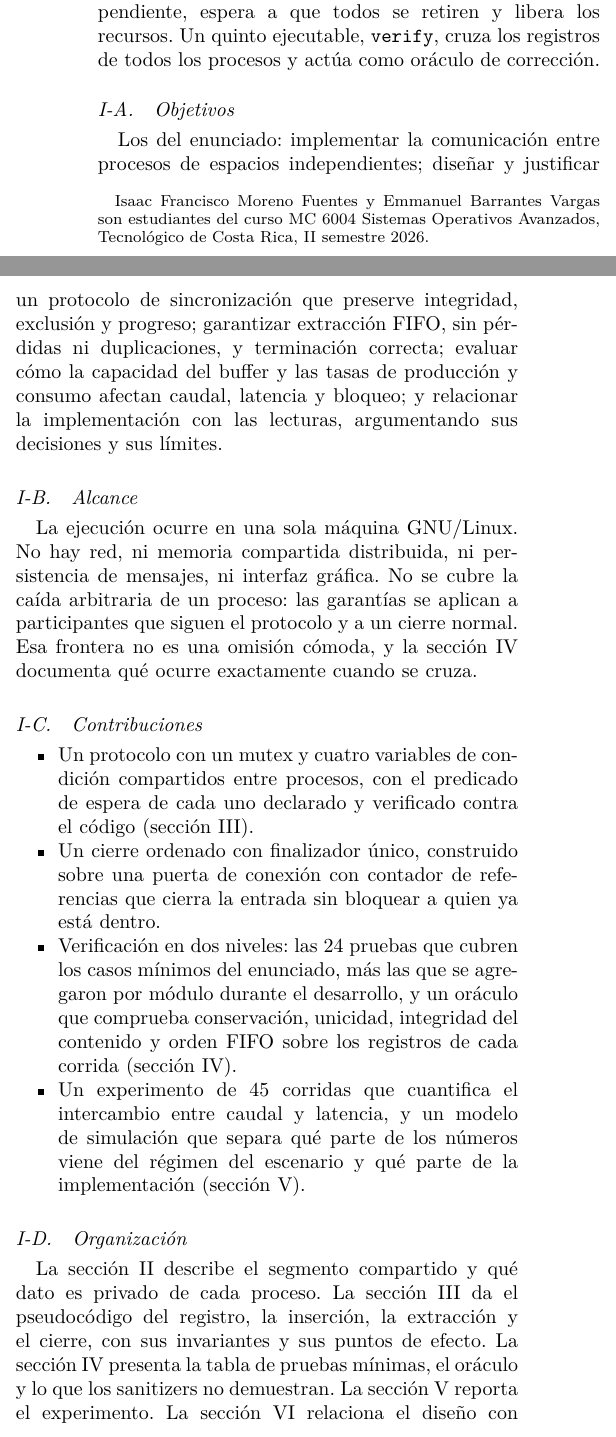
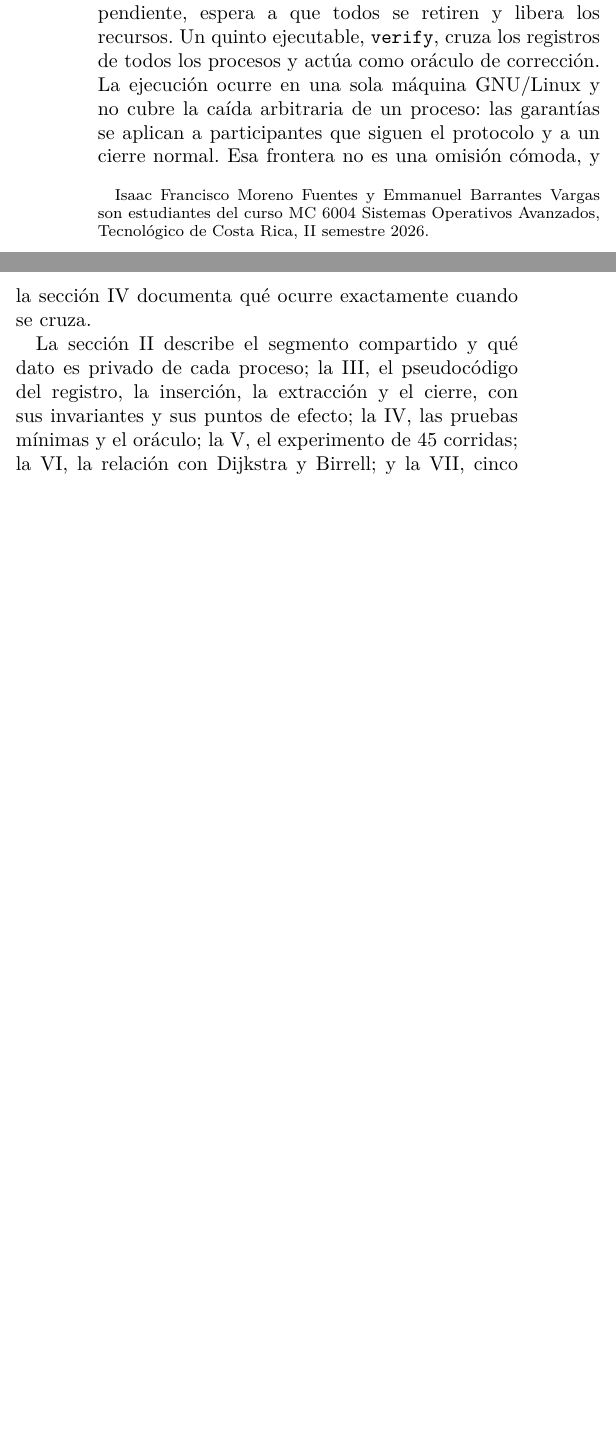
Before and after one commit to ebarrantes07/SOA-P2-GrupoIE, a LaTeX paper (docs/informe/main.tex, which reads docs/informe/introduccion.tex): two parts of the columns of page 1 of 15, joined at a grey line, cut so that both start at the same text, the shorter picture padded with empty space. Compiled offline with pdfLaTeX.

Commit message:
Informe: acortar la introduccion
De una pagina a un tercio. Se van dos subsecciones enteras:

- Objetivos, que repetia los cinco objetivos del enunciado. El informe los
  demuestra en las secciones siguientes; enumerarlos de entrada es el mismo
  patron defensivo que ya quitamos en otras partes.
- Contribuciones, cuatro vinetas que remitian una por una a las secciones.
  El parrafo de organizacion ya hace ese trabajo.

El alcance pasa de subseccion a dos frases dentro del parrafo que describe
el sistema, que es donde se lee natural: una maquina GNU/Linux, sin
recuperacion ante caidas, y la remision a donde se documenta que pasa al
cruzar esa frontera.

Quedan tres parrafos: que cambia al pasar de hilos a procesos, que se
construyo, y el recorrido por las secciones.

Verificado: pdflatex rc=0, cero referencias sin resolver y ninguna caja
desbordada de mas de 5 pt.

Co-Authored-By: Claude Opus 5 <noreply@anthropic.com>

```diff
--- a/docs/informe/introduccion.tex
+++ b/docs/informe/introduccion.tex
@@ -18,53 +18,18 @@ consumidores independientes se conectan, se registran, trabajan y se
 retiran; un \code{finisher} ejecuta un cierre ordenado que drena lo
 pendiente, espera a que todos se retiren y libera los recursos. Un quinto
 ejecutable, \code{verify}, cruza los registros de todos los procesos y actúa
-como oráculo de corrección.
-
-\subsection{Objetivos}
-
-Los del enunciado: implementar la comunicación entre procesos de espacios
-independientes; diseñar y justificar un protocolo de sincronización que
-preserve integridad, exclusión y progreso; garantizar extracción FIFO, sin
-pérdidas ni duplicaciones, y terminación correcta; evaluar cómo la capacidad
-del buffer y las tasas de producción y consumo afectan caudal, latencia y
-bloqueo; y relacionar la implementación con las lecturas, argumentando sus
-decisiones y sus límites.
-
-\subsection{Alcance}
-
-La ejecución ocurre en una sola máquina GNU/Linux. No hay red, ni memoria
-compartida distribuida, ni persistencia de mensajes, ni interfaz gráfica. No
-se cubre la caída arbitraria de un proceso: las garantías se aplican a
-participantes que siguen el protocolo y a un cierre normal. Esa frontera no
-es una omisión cómoda, y la sección~\ref{sec:pruebas} documenta qué ocurre
-exactamente cuando se cruza.
-
-\subsection{Contribuciones}
-
-\begin{itemize}
-\item Un protocolo con un mutex y cuatro variables de condición compartidos
-      entre procesos, con el predicado de espera de cada uno declarado y
-      verificado contra el código (sección~\ref{sec:protocolo}).
-\item Un cierre ordenado con finalizador único, construido sobre una puerta
-      de conexión con contador de referencias que cierra la entrada sin
-      bloquear a quien ya está dentro.
-\item Verificación en dos niveles: las 24 pruebas que cubren los casos
-      mínimos del enunciado, más las que se agregaron por módulo durante el
-      desarrollo, y un oráculo que comprueba
-      conservación, unicidad, integridad del contenido y orden FIFO sobre
-      los registros de cada corrida (sección~\ref{sec:pruebas}).
-\item Un experimento de 45 corridas que cuantifica el intercambio entre
-      caudal y latencia, y un modelo de simulación que separa qué parte de
-      los números viene del régimen del escenario y qué parte de la
-      implementación (sección~\ref{sec:resultados}).
-\end{itemize}
-
-\subsection{Organización}
+como oráculo de corrección. La ejecución ocurre en una sola máquina
+GNU/Linux y no cubre la caída arbitraria de un proceso: las garantías se
+aplican a participantes que siguen el protocolo y a un cierre normal. Esa
+frontera no es una omisión cómoda, y la sección~\ref{sec:pruebas} documenta
+qué ocurre exactamente cuando se cruza.
 
 La sección~\ref{sec:arquitectura} describe el segmento compartido y qué dato
-es privado de cada proceso. La sección~\ref{sec:protocolo} da el
-pseudocódigo del registro, la inserción, la extracción y el cierre, con sus
-invariantes y sus puntos de efecto. La sección~\ref{sec:pruebas} presenta la
-tabla de pruebas mínimas, el oráculo y lo que los sanitizers no demuestran.
-La sección~\ref{sec:resultados} reporta el experimento. La
-sección~\ref{sec:lecturas} relaciona el diseño con Dijkstra y Birrell, y la
+es privado de cada proceso; la~\ref{sec:protocolo}, el pseudocódigo del
+registro, la inserción, la extracción y el cierre, con sus invariantes y sus
+puntos de efecto; la~\ref{sec:pruebas}, las pruebas mínimas y el oráculo;
+la~\ref{sec:resultados}, el experimento de 45 corridas;
+la~\ref{sec:lecturas}, la relación con Dijkstra y Birrell; y
+la~\ref{sec:decisiones}, cinco decisiones donde había una alternativa
+razonable que se descartó con evidencia. La sección~\ref{sec:gestion}
+documenta la trazabilidad del trabajo.
```
Also changed, not shown: docs/informe/introduccion.tex (3 more changed lines).
